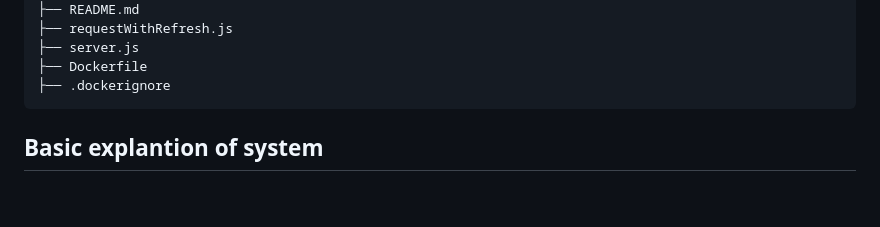
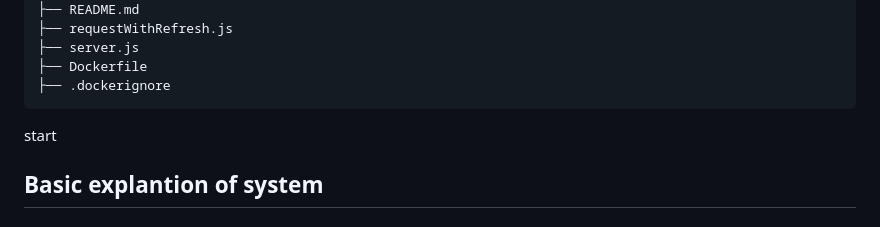
Before and after one commit to David-Tenni/sit725-project-wordmaster, a Markdown page: README.md, the part around the change. GitHub-like rendering; blank space fills up the shorter version.

Commit message:
testing pipeline

````diff
--- a/README.md
+++ b/README.md
@@ -106,7 +106,7 @@ docker run -p 3000:3000 word-master
 ├── Dockerfile
 ├── .dockerignore
 ```
-
+start
 
 ## Basic explantion of system
 
````
